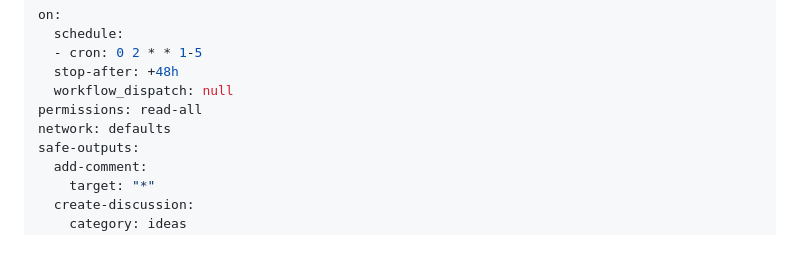
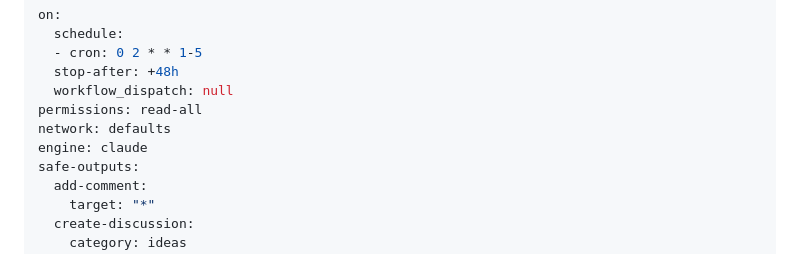
Before and after one commit to fslaborg/FsMath, a Markdown page: .github/workflows/daily-perf-improver.md, the part around the change. GitHub-like rendering.

Commit message:
use claude as agentic engine for now

```diff
--- a/.github/workflows/daily-perf-improver.md
+++ b/.github/workflows/daily-perf-improver.md
@@ -6,6 +6,7 @@ on:
   workflow_dispatch: null
 permissions: read-all
 network: defaults
+engine: claude
 safe-outputs:
   add-comment:
     target: "*"
```
Also changed, not shown: .github/workflows/daily-test-improver.md (+1 -0 lines).
